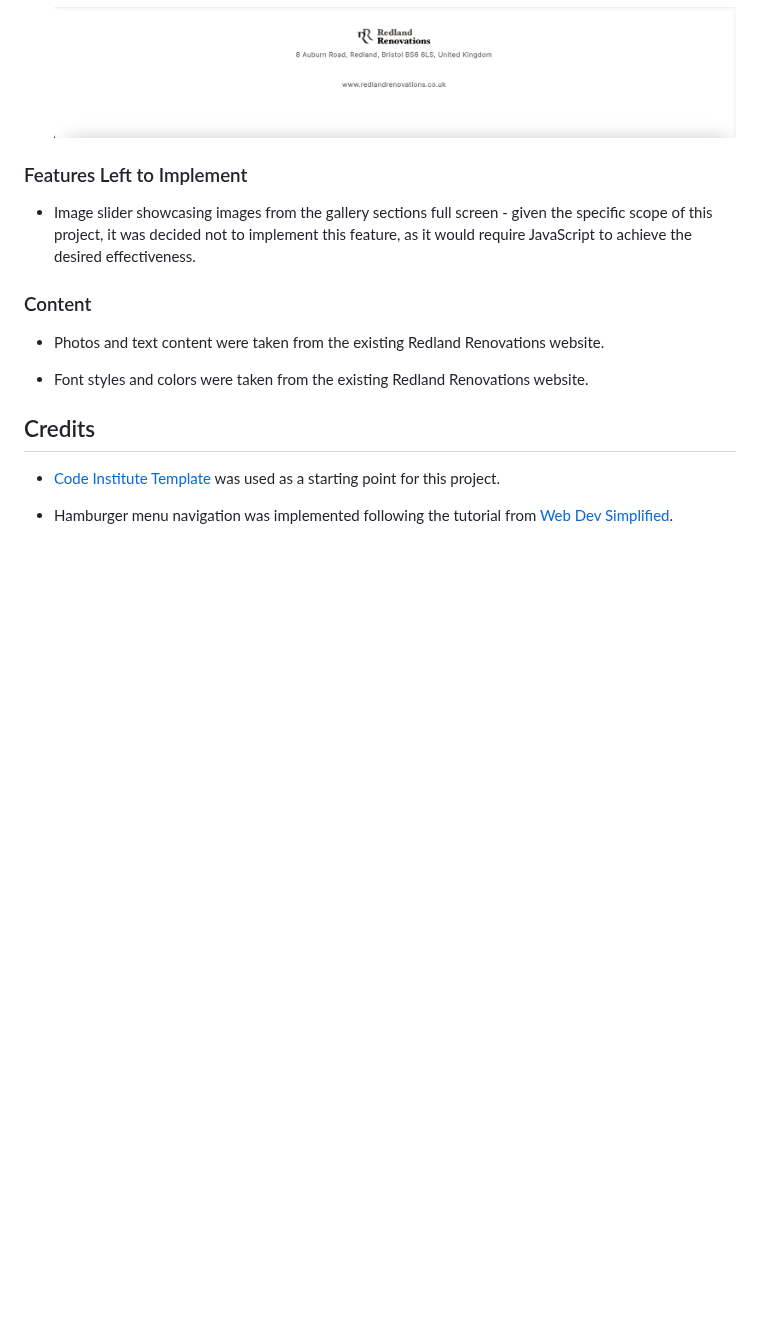
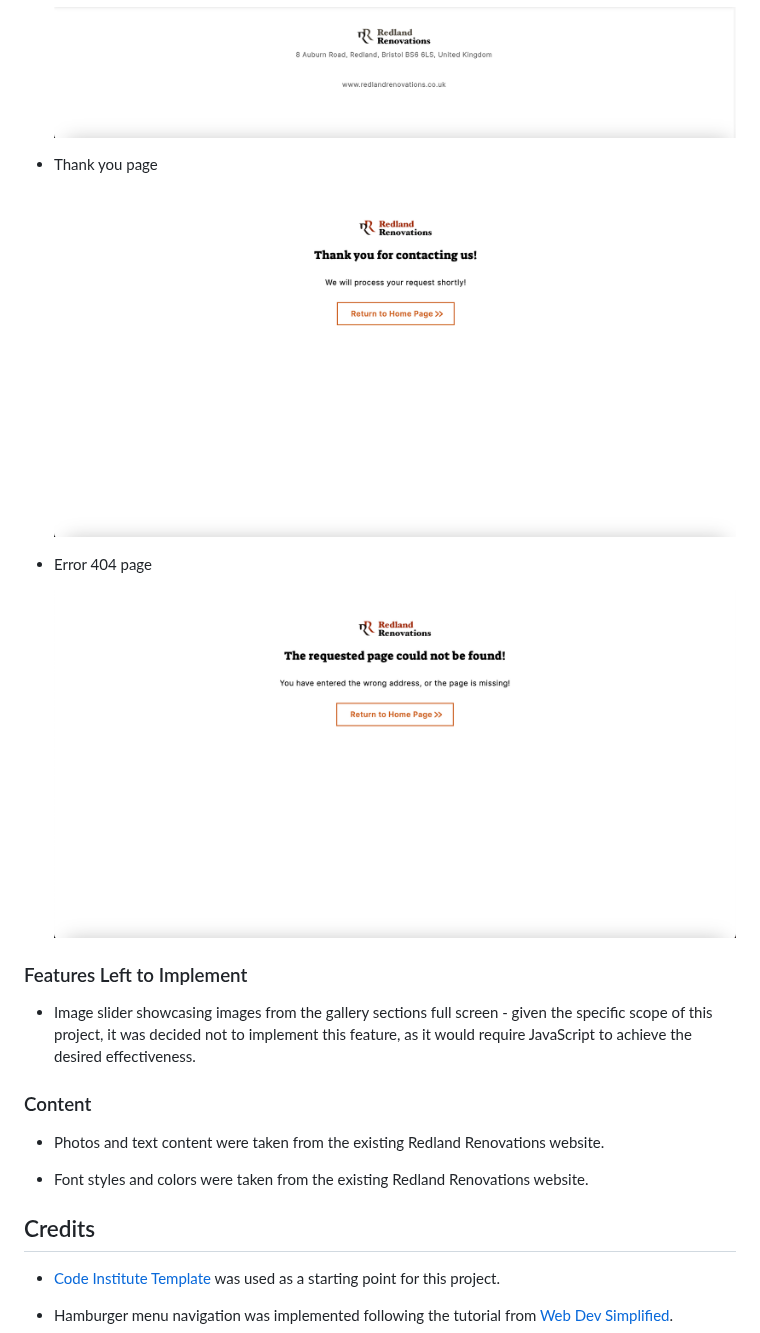
Before and after one commit to vadimsj/redland-renovations, a Markdown page: README.md, the part around the change. Rendered like a GitHub page; blank space fills up the shorter version.

Commit message:
docs: add 404 page in features
docs: add thank you page in features

```diff
--- a/README.md
+++ b/README.md
@@ -223,6 +223,14 @@
 
       <img src="assets/docs/features/footer.png" alt="Footer preview" width="1000px">
 
+  - Thank you page
+
+      <img src="assets/docs/features/thankyou-page.png" alt="Thank you page preview" width="1000px">
+
+  - Error 404 page
+
+      <img src="assets/docs/features/page-404.png" alt="Page 404 preview" width="1000px">
+
 
 ### Features Left to Implement
 
```
